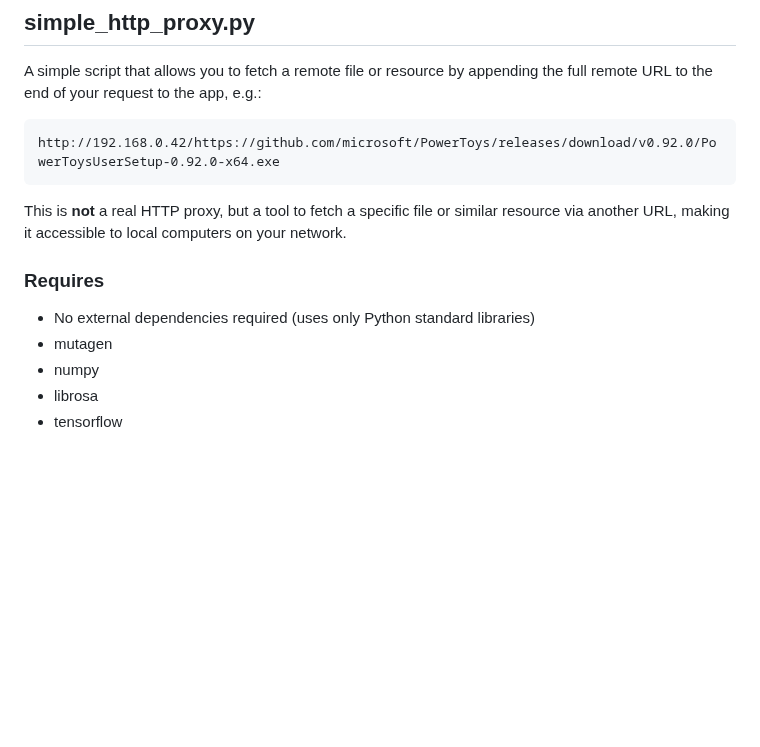
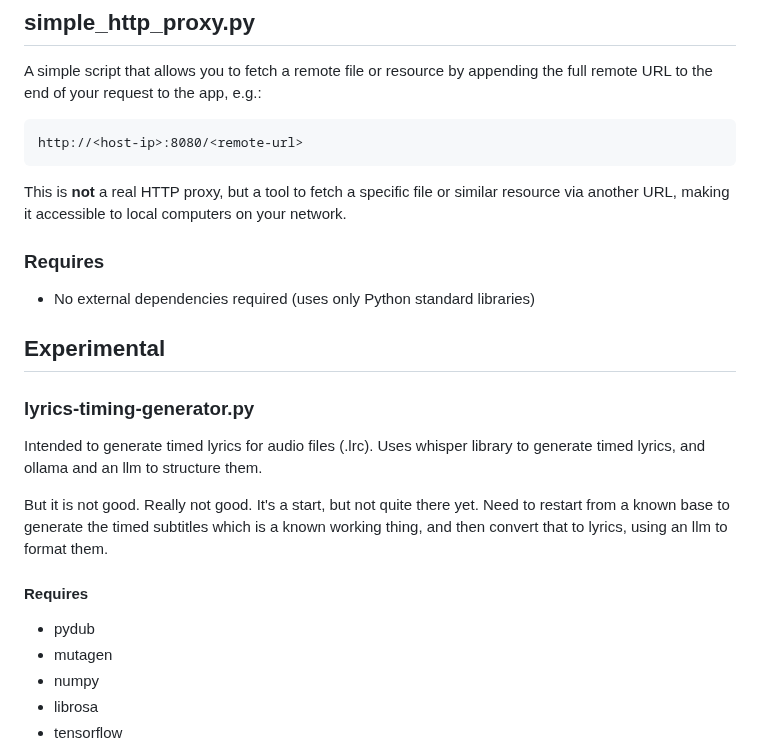
Before and after one commit to kiforsbe/misc_scripts, a Markdown page: README.md, the part around the change. GitHub-like rendering; blank space fills up the shorter version.

Commit message:
Fixes for readme.md

````diff
--- a/README.md
+++ b/README.md
@@ -673,12 +673,22 @@ python series_bundler.py *.mkv -d /dest --no-interactive
 ## simple_http_proxy.py
 A simple script that allows you to fetch a remote file or resource by appending the full remote URL to the end of your request to the app, e.g.:
 ```
-http://192.168.0.42/https://github.com/microsoft/PowerToys/releases/download/v0.92.0/PowerToysUserSetup-0.92.0-x64.exe
+http://<host-ip>:8080/<remote-url>
 ```
 This is **not** a real HTTP proxy, but a tool to fetch a specific file or similar resource via another URL, making it accessible to local computers on your network.
 
 ### Requires
 - No external dependencies required (uses only Python standard libraries)
+
+## Experimental
+
+### lyrics-timing-generator.py
+Intended to generate timed lyrics for audio files (.lrc). Uses whisper library to generate timed lyrics, and ollama and an llm to structure them.
+
+But it is not good. Really not good. It's a start, but not quite there yet. Need to restart from a known base to generate the timed subtitles which is a known working thing, and then convert that to lyrics, using an llm to format them.
+
+#### Requires
+- pydub
 - mutagen
 - numpy
 - librosa
````
